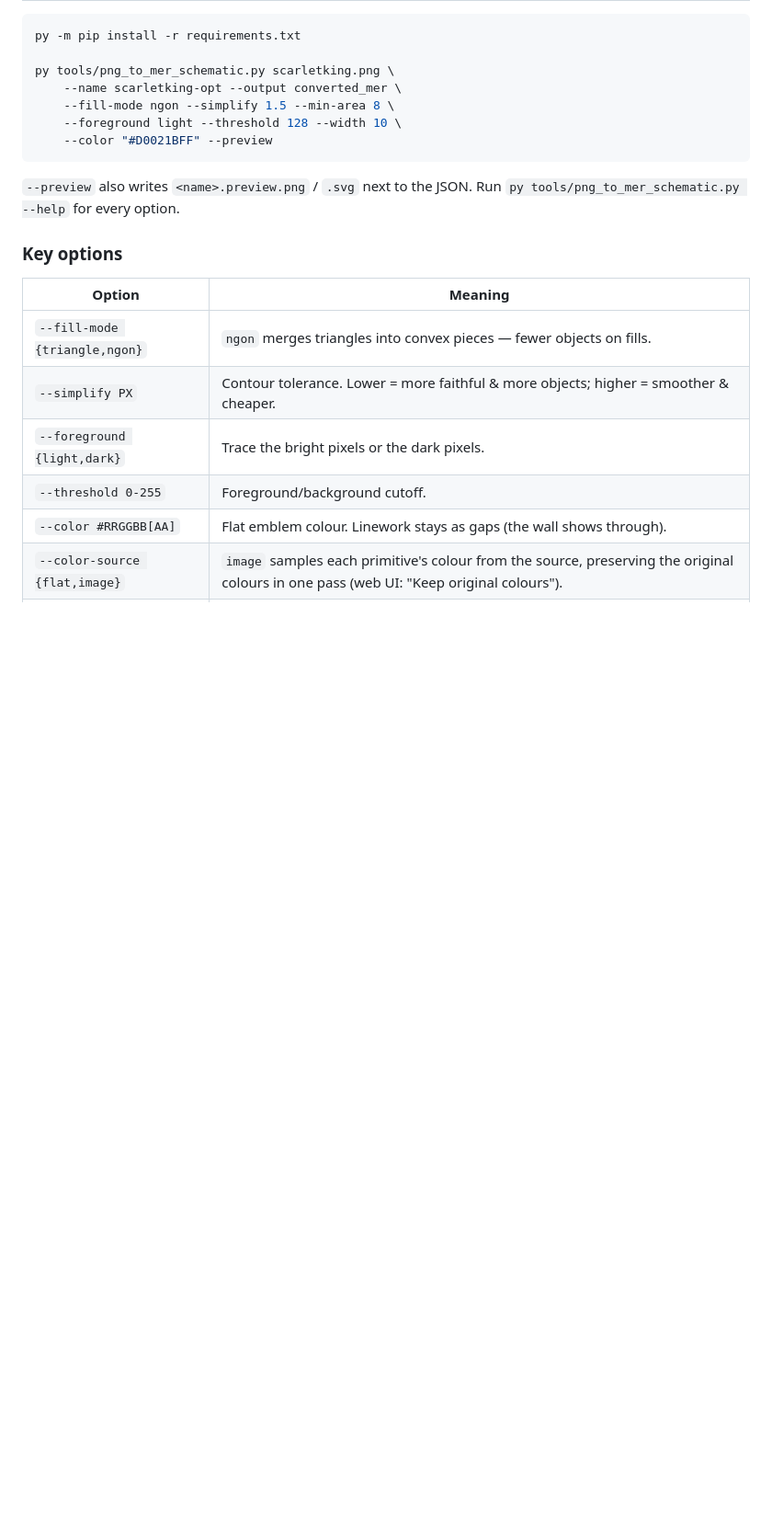
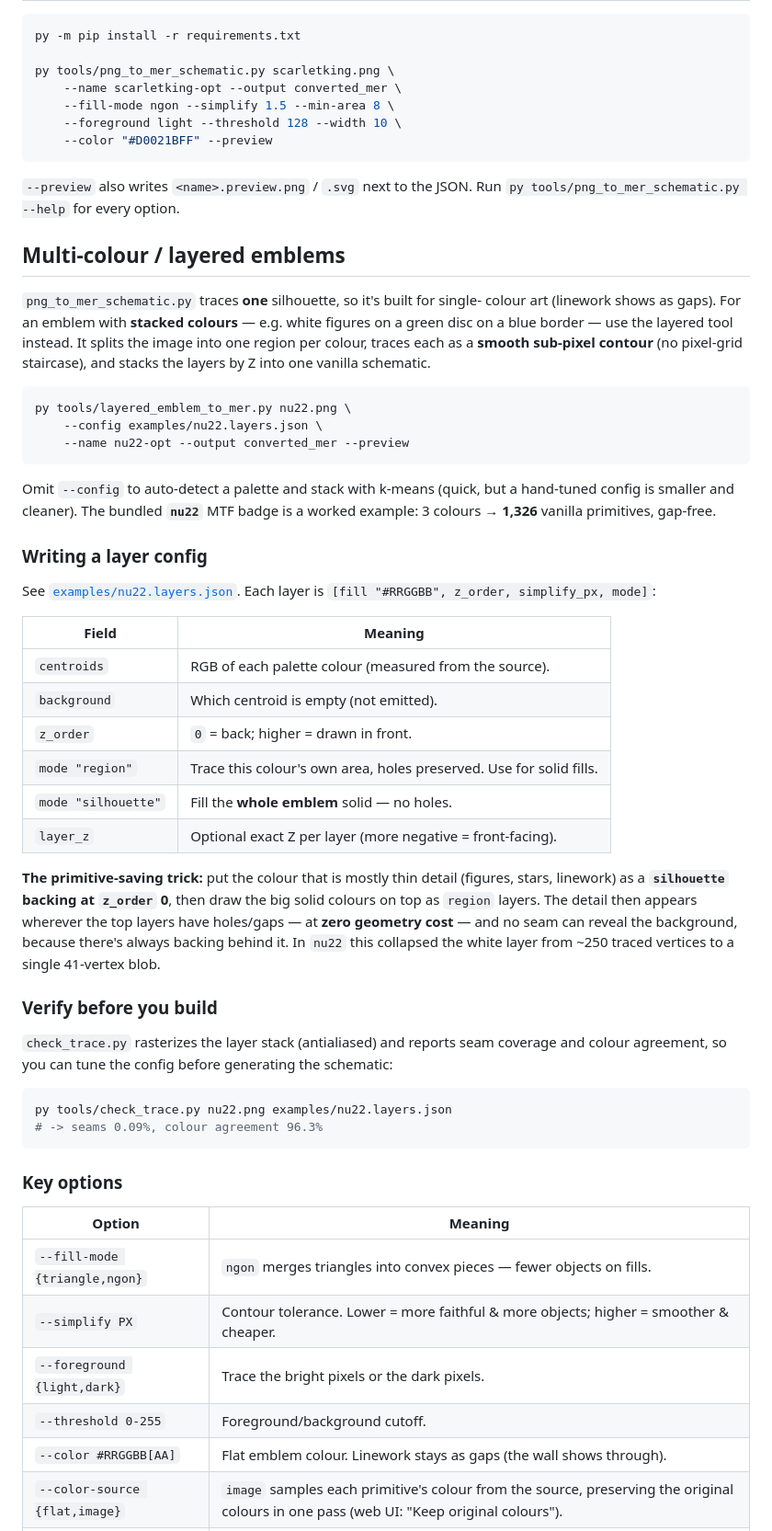
Before and after one commit to Michaelihc/png-to-projectmer, a Markdown page: README.en.md, the part around one of its changes. Shown at 92% size. Drawn GitHub-style; blank space fills up the shorter version.

````diff
--- a/README.en.md
+++ b/README.en.md
@@ -44,6 +44,58 @@ py tools/png_to_mer_schematic.py scarletking.png \
 `--preview` also writes `<name>.preview.png` / `.svg` next to the JSON.
 Run `py tools/png_to_mer_schematic.py --help` for every option.
 
+## Multi-colour / layered emblems
+
+`png_to_mer_schematic.py` traces **one** silhouette, so it's built for single-
+colour art (linework shows as gaps). For an emblem with **stacked colours** —
+e.g. white figures on a green disc on a blue border — use the layered tool
+instead. It splits the image into one region per colour, traces each as a
+**smooth sub-pixel contour** (no pixel-grid staircase), and stacks the layers
+by Z into one vanilla schematic.
+
+```bash
+py tools/layered_emblem_to_mer.py nu22.png \
+    --config examples/nu22.layers.json \
+    --name nu22-opt --output converted_mer --preview
+```
+
+Omit `--config` to auto-detect a palette and stack with k-means (quick, but a
+hand-tuned config is smaller and cleaner). The bundled **`nu22`** MTF badge is a
+worked example: 3 colours → **1,326** vanilla primitives, gap-free.
+
+### Writing a layer config
+
+See [`examples/nu22.layers.json`](examples/nu22.layers.json). Each layer is
+`[fill "#RRGGBB", z_order, simplify_px, mode]`:
+
+| Field | Meaning |
+| --- | --- |
+| `centroids` | RGB of each palette colour (measured from the source). |
+| `background` | Which centroid is empty (not emitted). |
+| `z_order` | `0` = back; higher = drawn in front. |
+| `mode "region"` | Trace this colour's own area, holes preserved. Use for solid fills. |
+| `mode "silhouette"` | Fill the **whole emblem** solid — no holes. |
+| `layer_z` | Optional exact Z per layer (more negative = front-facing). |
+
+**The primitive-saving trick:** put the colour that is mostly thin detail
+(figures, stars, linework) as a **`silhouette` backing at `z_order` 0**, then
+draw the big solid colours on top as `region` layers. The detail then appears
+wherever the top layers have holes/gaps — at **zero geometry cost** — and no
+seam can reveal the background, because there's always backing behind it. In
+`nu22` this collapsed the white layer from ~250 traced vertices to a single
+41-vertex blob.
+
+### Verify before you build
+
+`check_trace.py` rasterizes the layer stack (antialiased) and reports seam
+coverage and colour agreement, so you can tune the config before generating the
+schematic:
+
+```bash
+py tools/check_trace.py nu22.png examples/nu22.layers.json
+# -> seams 0.09%, colour agreement 96.3%
+```
+
 ### Key options
 
 | Option | Meaning |
````
Also changed, not shown: other parts of README.en.md (+12 -4 lines), NOTICE.md (+5 -5 lines), README.md (+55 -2 lines), nu22.png (added), 10 other files.
